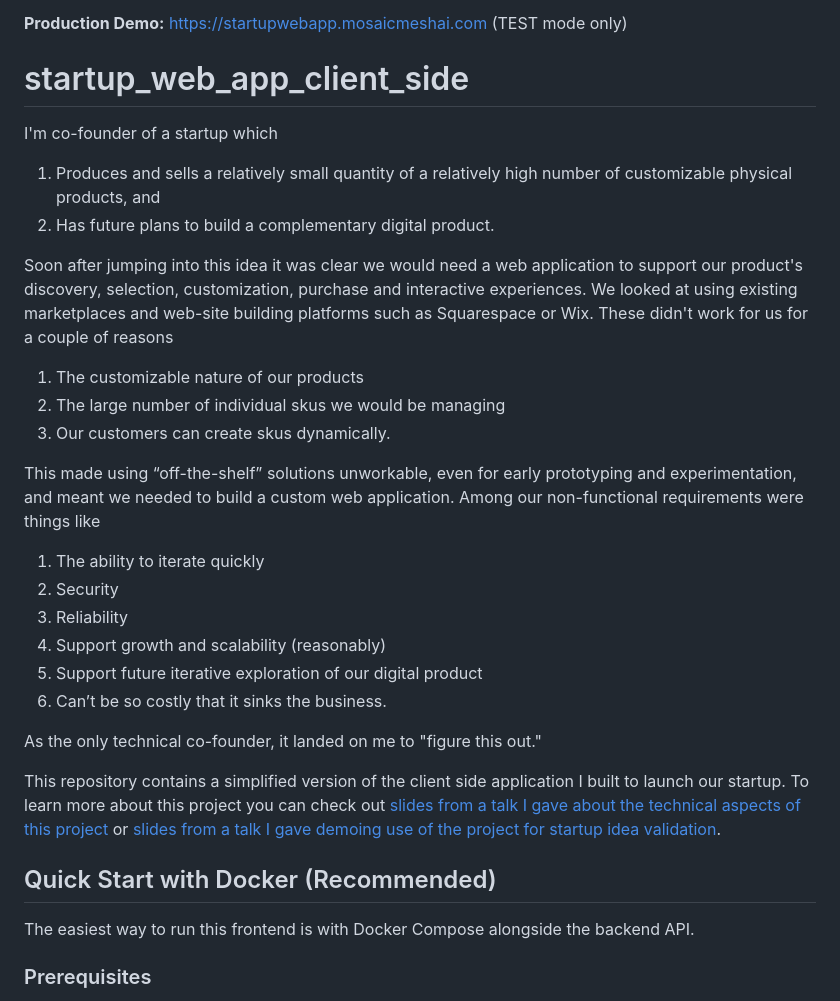
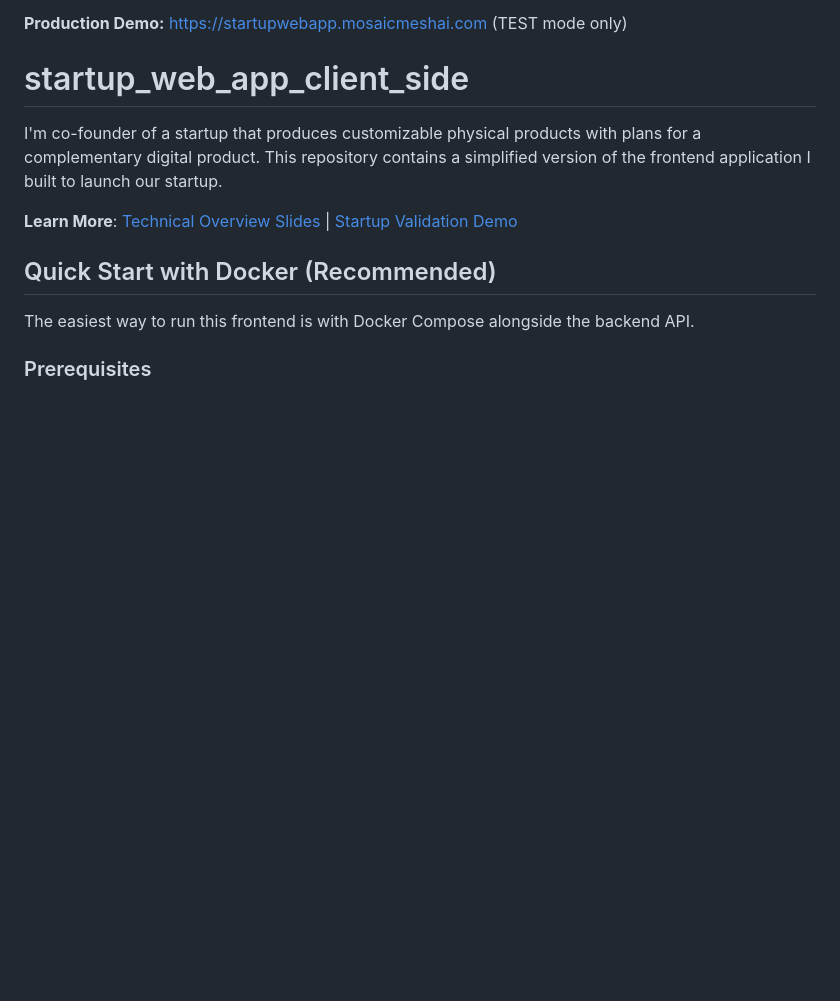
Before and after one commit to bartgottschalk/startup_web_app_client_side, a Markdown page: README.md, the part around the change. Rendered like a GitHub page; blank space fills up the shorter version.

```diff
--- a/README.md
+++ b/README.md
@@ -18,29 +18,10 @@ This application is designed to showcase e-commerce functionality and serves as
 **Production Demo:** https://startupwebapp.mosaicmeshai.com (TEST mode only)
 
 # startup_web_app_client_side
-I'm co-founder of a startup which
 
-1. Produces and sells a relatively small quantity of a relatively high number of customizable physical products, and
-2. Has future plans to build a complementary digital product.
+I'm co-founder of a startup that produces customizable physical products with plans for a complementary digital product. This repository contains a simplified version of the frontend application I built to launch our startup.
 
-Soon after jumping into this idea it was clear we would need a web application to support our product's discovery, selection, customization, purchase and interactive experiences. We looked at using existing marketplaces and web-site building platforms such as Squarespace or Wix. These didn't work for us for a couple of reasons
-
-1. The customizable nature of our products
-2. The large number of individual skus we would be managing
-3. Our customers can create skus dynamically.
-
-This made using “off-the-shelf” solutions unworkable, even for early prototyping and experimentation, and meant we needed to build a custom web application. Among our non-functional requirements were things like
-
-1. The ability to iterate quickly
-2. Security
-3. Reliability
-4. Support growth and scalability (reasonably)
-5. Support future iterative exploration of our digital product
-6. Can’t be so costly that it sinks the business.
-
-As the only technical co-founder, it landed on me to "figure this out."
-
-This repository contains a simplified version of the client side application I built to launch our startup. To learn more about this project you can check out [slides from a talk I gave about the technical aspects of this project](https://docs.google.com/presentation/d/18Y_G3asKbeys7s5618N_VJkXCI0ePwJ0vKB_06c-P3w/edit#slide=id.g5820c97b01_0_114) or [slides from a talk I gave demoing use of the project for startup idea validation](https://docs.google.com/presentation/d/1O80AyN6jpFxfooDz8ILfYE1PyYlm917mP2EqYuMf5SE/edit#slide=id.g5820c97b01_0_90).
+**Learn More**: [Technical Overview Slides](https://docs.google.com/presentation/d/18Y_G3asKbeys7s5618N_VJkXCI0ePwJ0vKB_06c-P3w/edit#slide=id.g5820c97b01_0_114) | [Startup Validation Demo](https://docs.google.com/presentation/d/1O80AyN6jpFxfooDz8ILfYE1PyYlm917mP2EqYuMf5SE/edit#slide=id.g5820c97b01_0_90)
 
 ## Quick Start with Docker (Recommended)
 
```
Also changed, not shown: KNOWN_ISSUES.md (deleted, +0 -173 lines).
